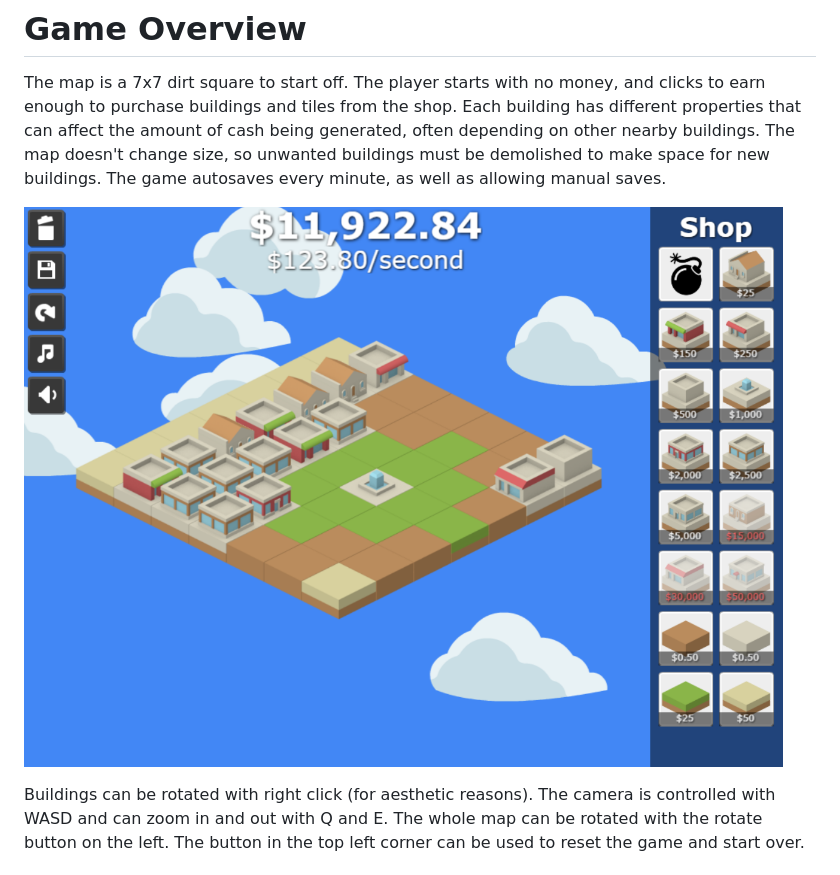
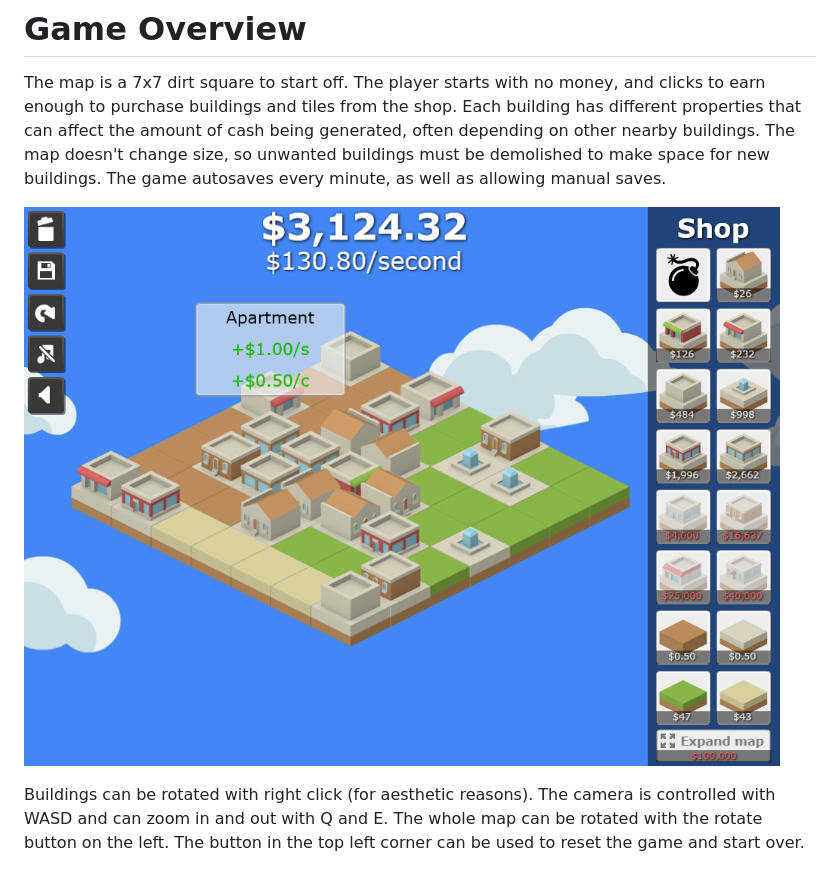
Before and after one commit to hrecker/ClickerTown, a Markdown page: README.md, the part around the change. Rendered like a GitHub page; pictures changed too: screenshots/main_game_v2.png (added).

Commit message:
Update screenshots

```diff
--- a/README.md
+++ b/README.md
@@ -6,7 +6,7 @@ Try the game [here](https://robocrow.itch.io/clickertown)!
 # Game Overview
 The map is a 7x7 dirt square to start off. The player starts with no money, and clicks to earn enough to purchase buildings and tiles from the shop. Each building has different properties that can affect the amount of cash being generated, often depending on other nearby buildings. The map doesn't change size, so unwanted buildings must be demolished to make space for new buildings. The game autosaves every minute, as well as allowing manual saves.
 
-![MainGame](screenshots/main_game.png?raw=true)
+![MainGame](screenshots/main_game_v2.png?raw=true)
 
 Buildings can be rotated with right click (for aesthetic reasons). The camera is controlled with WASD and can zoom in and out with Q and E. The whole map can be rotated with the rotate button on the left. The button in the top left corner can be used to reset the game and start over.
 
```
Also changed, not shown: screenshots/early_game_v1.png (renamed from screenshots/early_game.png), screenshots/early_game_v2.png (added), screenshots/main_game_v1.png (renamed from screenshots/main_game.png).
